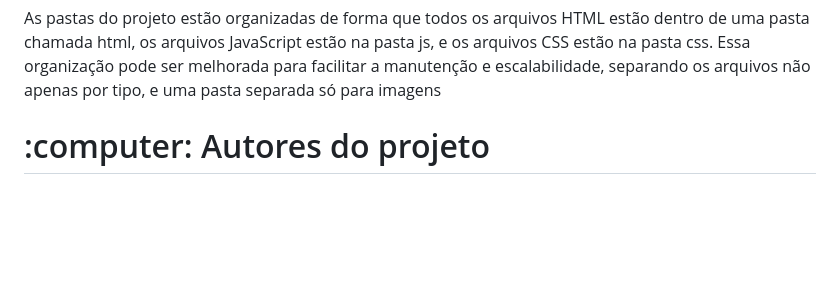
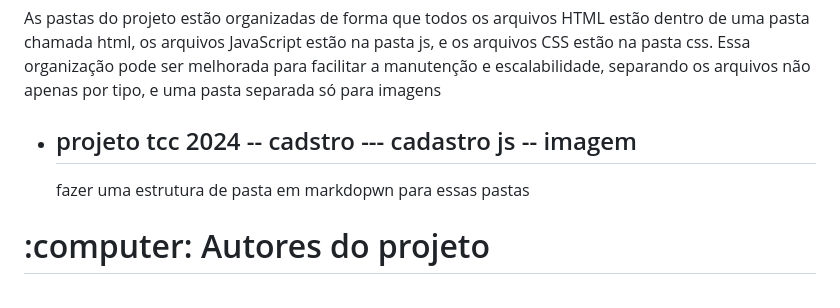
Before and after one commit to JIKLGJ/projetotcc2024, a Markdown page: README.md, the part around the change. Rendered like a GitHub page; blank space fills up the shorter version.

```diff
--- a/README.md
+++ b/README.md
@@ -35,6 +35,12 @@ Concluímos que a implementação de tecnologias digitais no ambiente escolar po
 As pastas do projeto estão organizadas de forma que todos os arquivos HTML estão dentro de uma pasta chamada html, os arquivos JavaScript estão na pasta js, e os arquivos CSS estão na pasta css.
 Essa organização pode ser melhorada para facilitar a manutenção e escalabilidade, separando os arquivos não apenas por tipo, e uma pasta separada só para imagens
 
+- projeto tcc 2024
+-- cadstro
+  --- cadastro js
+  -- imagem
+  --
+  fazer uma estrutura de pasta em markdopwn para essas pastas
 
 <h1 > :computer: Autores do projeto  </h1>
 <br>- Giovana Beloni de Lucena<br>
```
